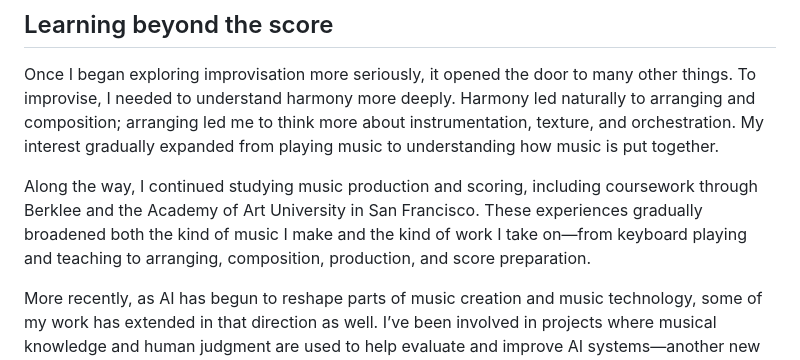
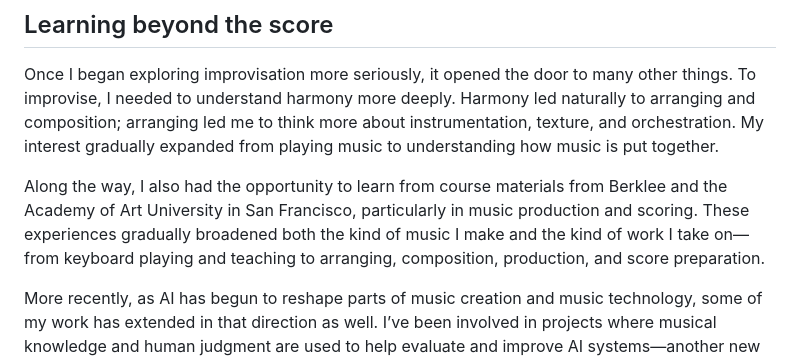
Before and after one commit to SheenMusic/Music-Apps, a Markdown page: articles/posts/about.en.md, the part around the change. GitHub-like rendering.

Commit message:
Clarify About reference to Berklee and AAU course materials

```diff
--- a/articles/posts/about.en.md
+++ b/articles/posts/about.en.md
@@ -18,7 +18,7 @@ After graduate school, I spent some time teaching keyboards at a contemporary mu
 
 Once I began exploring improvisation more seriously, it opened the door to many other things. To improvise, I needed to understand harmony more deeply. Harmony led naturally to arranging and composition; arranging led me to think more about instrumentation, texture, and orchestration. My interest gradually expanded from playing music to understanding how music is put together.
 
-Along the way, I continued studying music production and scoring, including coursework through Berklee and the Academy of Art University in San Francisco. These experiences gradually broadened both the kind of music I make and the kind of work I take on—from keyboard playing and teaching to arranging, composition, production, and score preparation.
+Along the way, I also had the opportunity to learn from course materials from Berklee and the Academy of Art University in San Francisco, particularly in music production and scoring. These experiences gradually broadened both the kind of music I make and the kind of work I take on—from keyboard playing and teaching to arranging, composition, production, and score preparation.
 
 More recently, as AI has begun to reshape parts of music creation and music technology, some of my work has extended in that direction as well. I’ve been involved in projects where musical knowledge and human judgment are used to help evaluate and improve AI systems—another new way of asking questions about how we understand sound and music.
 
```
